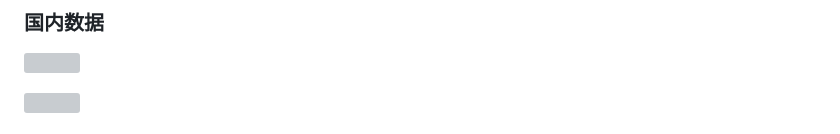
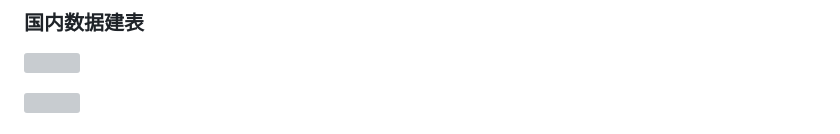
Before and after one commit to Allmlhy/Virus, a Markdown page: README.md, the part around the change printed below. GitHub-like rendering; grey boxes are pictures that could not be loaded.

```diff
--- a/README.md
+++ b/README.md
@@ -108,5 +112,5 @@ open dashboard-front/index.html
 
-### 国内数据
+### 国内数据建表
 
 <p float="left">
   <img src="https://github.com/user-attachments/assets/e888c593-88fd-4474-afe7-42a3dbecdd6e" width="45%" />
```
Also changed, not shown: other parts of README.md (+8 -7 lines).
